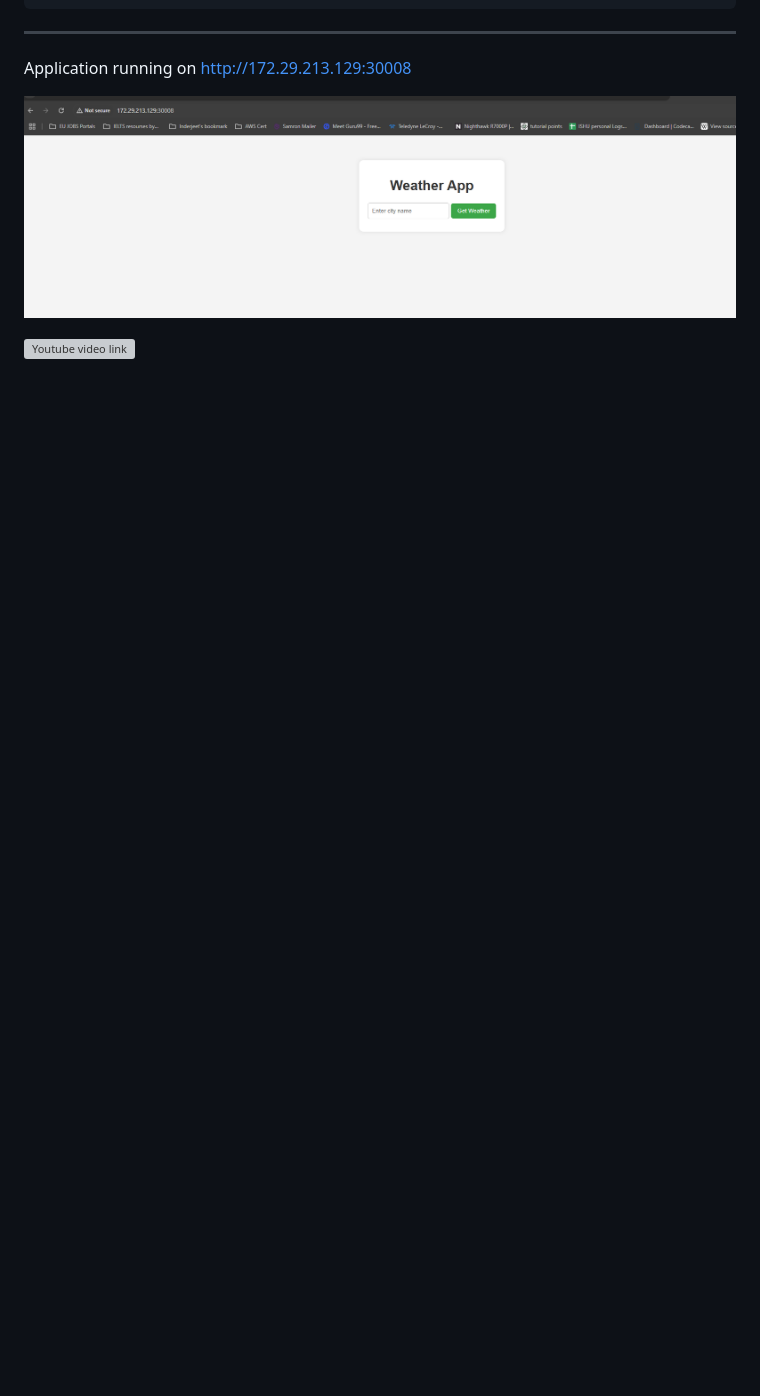
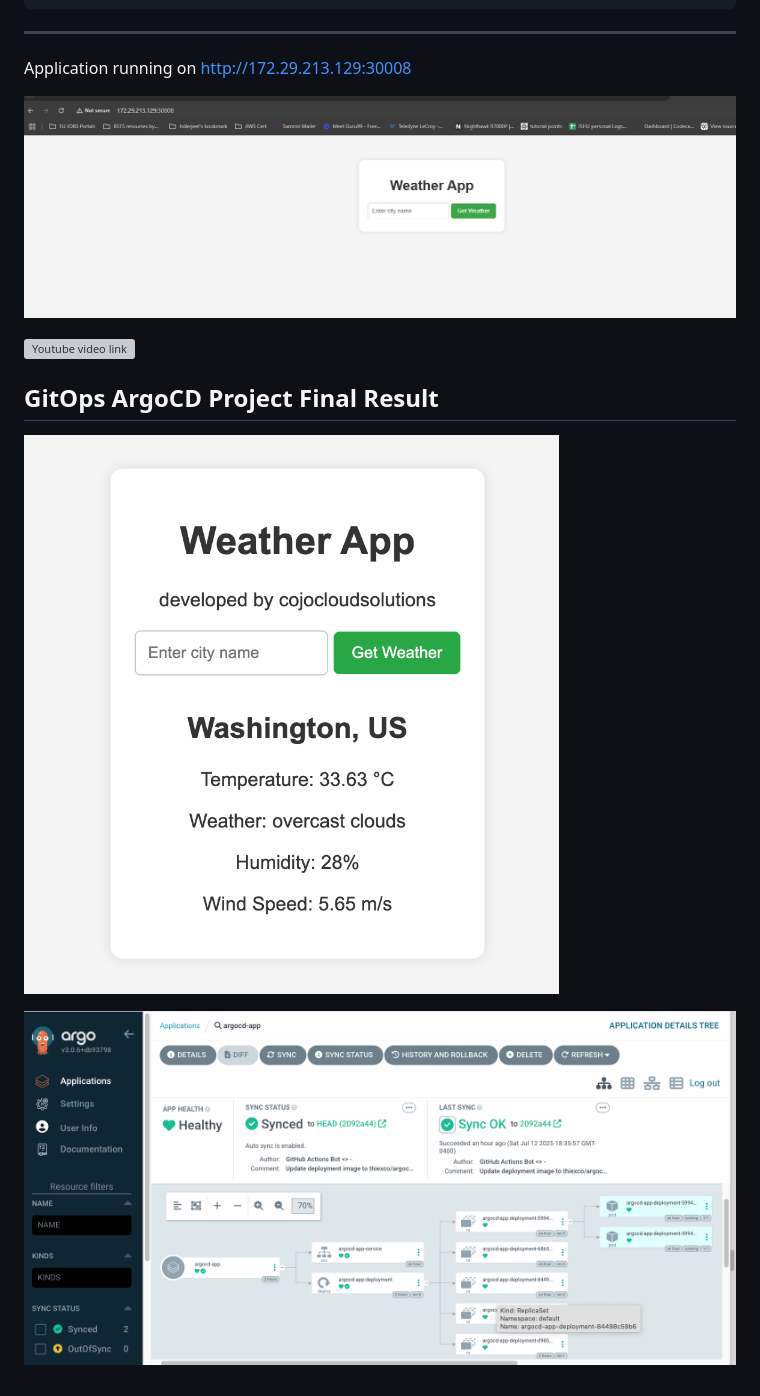
Before and after one commit to newthiesco/gitops-argocd-project, a Markdown page: README.md, the part around the change. Rendered like a GitHub page; pictures changed too: imgs/argocd-app-output.png (added), imgs/argocd-dashboard.png (added); blank space fills up the shorter version; grey boxes are pictures that could not be loaded.

Commit message:
added screenshots to readme

```diff
--- a/README.md
+++ b/README.md
@@ -338,3 +338,10 @@ Application running on http://172.29.213.129:30008
 
 
 ![Youtube video link](https://youtu.be/XTxH3xrb9Js)
+
+
+## GitOps ArgoCD Project Final Result
+
+![alt text](imgs/argocd-app-output.png)
+
+![alt text](imgs/argocd-dashboard.png)
```
